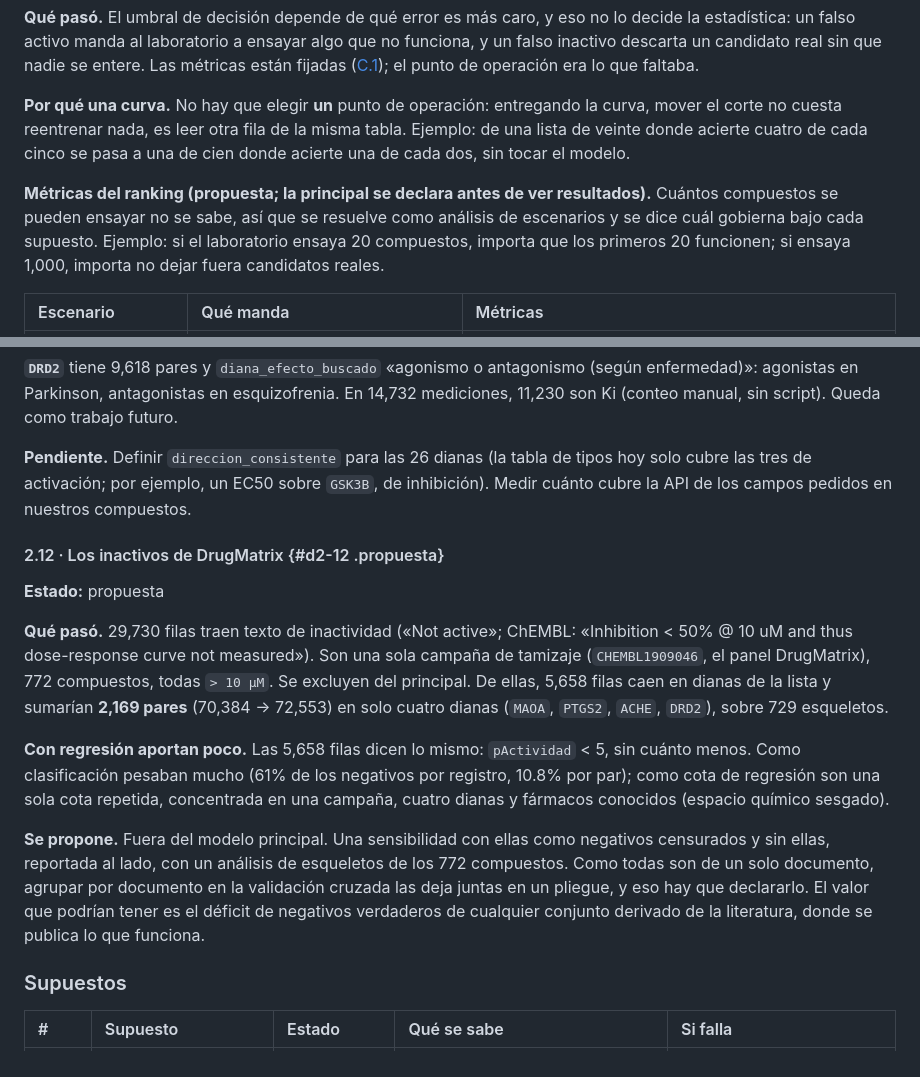
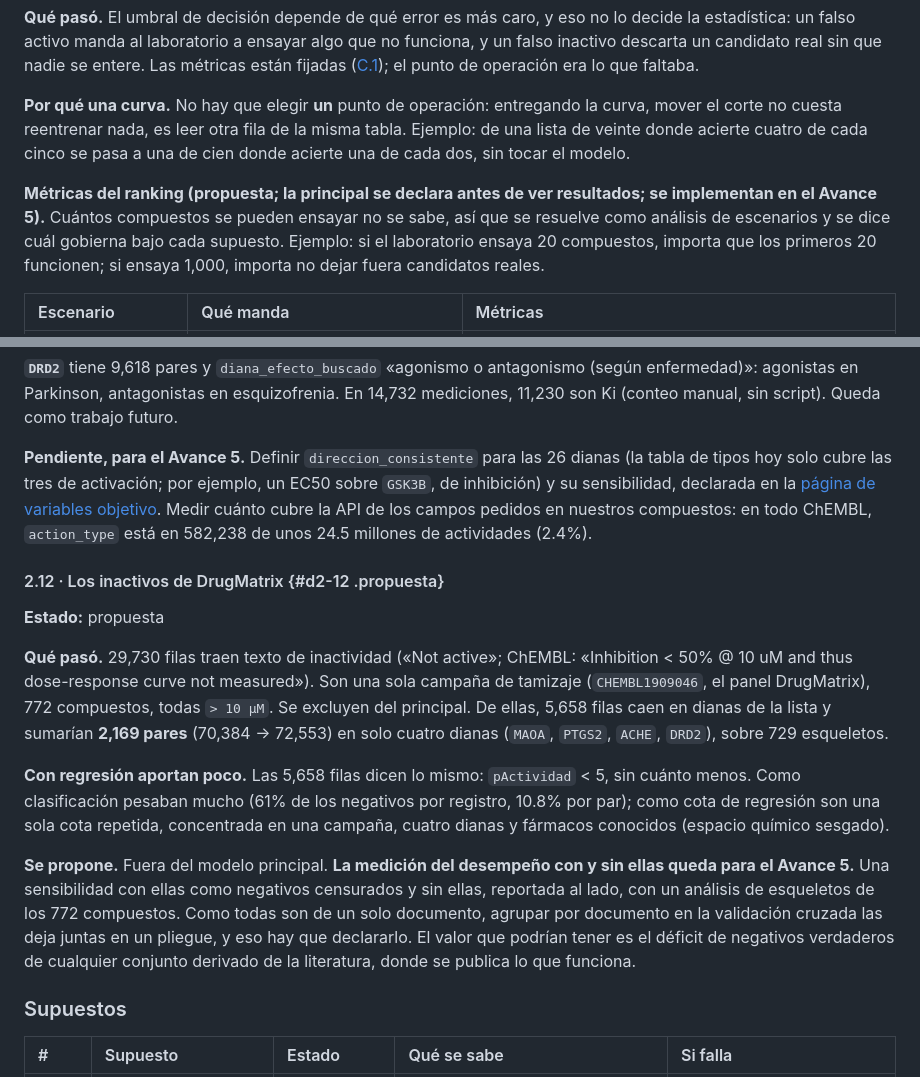
Before and after one commit to AntonioVazquezMartinez/Bioactive-AI, a Markdown page: docs/decisiones.md, 2 parts joined by grey strips. GitHub-like rendering.

```diff
--- a/docs/decisiones.md
+++ b/docs/decisiones.md
@@ -113,7 +113,7 @@ Es exploratorio: los 1,033 no son una muestra representativa (son los compuestos
 
 **Por qué una curva.** No hay que elegir **un** punto de operación: entregando la curva, mover el corte no cuesta reentrenar nada, es leer otra fila de la misma tabla. Ejemplo: de una lista de veinte donde acierte cuatro de cada cinco se pasa a una de cien donde acierte una de cada dos, sin tocar el modelo.
 
-**Métricas del ranking (propuesta; la principal se declara antes de ver resultados).** Cuántos compuestos se pueden ensayar no se sabe, así que se resuelve como análisis de escenarios y se dice cuál gobierna bajo cada supuesto. Ejemplo: si el laboratorio ensaya 20 compuestos, importa que los primeros 20 funcionen; si ensaya 1,000, importa no dejar fuera candidatos reales.
+**Métricas del ranking (propuesta; la principal se declara antes de ver resultados; se implementan en el Avance 5).** Cuántos compuestos se pueden ensayar no se sabe, así que se resuelve como análisis de escenarios y se dice cuál gobierna bajo cada supuesto. Ejemplo: si el laboratorio ensaya 20 compuestos, importa que los primeros 20 funcionen; si ensaya 1,000, importa no dejar fuera candidatos reales.
 
 | Escenario | Qué manda | Métricas |
 |:--|:--|:--|
@@ -767,7 +767,7 @@ Exigir que la medición sea de activación cambia 67 etiquetas y deja **2,047 pa
 
 **`DRD2`** tiene 9,618 pares y `diana_efecto_buscado` «agonismo o antagonismo (según enfermedad)»: agonistas en Parkinson, antagonistas en esquizofrenia. En 14,732 mediciones, 11,230 son Ki (conteo manual, sin script). Queda como trabajo futuro.
 
-**Pendiente.** Definir `direccion_consistente` para las 26 dianas (la tabla de tipos hoy solo cubre las tres de activación; por ejemplo, un EC50 sobre `GSK3B`, de inhibición). Medir cuánto cubre la API de los campos pedidos en nuestros compuestos.
+**Pendiente, para el Avance 5.** Definir `direccion_consistente` para las 26 dianas (la tabla de tipos hoy solo cubre las tres de activación; por ejemplo, un EC50 sobre `GSK3B`, de inhibición) y su sensibilidad, declarada en la [página de variables objetivo](variable-objetivo-fase2.md). Medir cuánto cubre la API de los campos pedidos en nuestros compuestos: en todo ChEMBL, `action_type` está en 582,238 de unos 24.5 millones de actividades (2.4%).
 
 #### 2.12 · Los inactivos de DrugMatrix {#d2-12 .propuesta}
 
@@ -777,7 +777,7 @@ Exigir que la medición sea de activación cambia 67 etiquetas y deja **2,047 pa
 
 **Con regresión aportan poco.** Las 5,658 filas dicen lo mismo: `pActividad` < 5, sin cuánto menos. Como clasificación pesaban mucho (61% de los negativos por registro, 10.8% por par); como cota de regresión son una sola cota repetida, concentrada en una campaña, cuatro dianas y fármacos conocidos (espacio químico sesgado).
 
-**Se propone.** Fuera del modelo principal. Una sensibilidad con ellas como negativos censurados y sin ellas, reportada al lado, con un análisis de esqueletos de los 772 compuestos. Como todas son de un solo documento, agrupar por documento en la validación cruzada las deja juntas en un pliegue, y eso hay que declararlo. El valor que podrían tener es el déficit de negativos verdaderos de cualquier conjunto derivado de la literatura, donde se publica lo que funciona.
+**Se propone.** Fuera del modelo principal. **La medición del desempeño con y sin ellas queda para el Avance 5.** Una sensibilidad con ellas como negativos censurados y sin ellas, reportada al lado, con un análisis de esqueletos de los 772 compuestos. Como todas son de un solo documento, agrupar por documento en la validación cruzada las deja juntas en un pliegue, y eso hay que declararlo. El valor que podrían tener es el déficit de negativos verdaderos de cualquier conjunto derivado de la literatura, donde se publica lo que funciona.
 
 ### Supuestos
 
```
Also changed, not shown: docs/plan-avances-4-5.md (+16 -0 lines), docs/variable-objetivo-fase2.md (+15 -1 lines).
